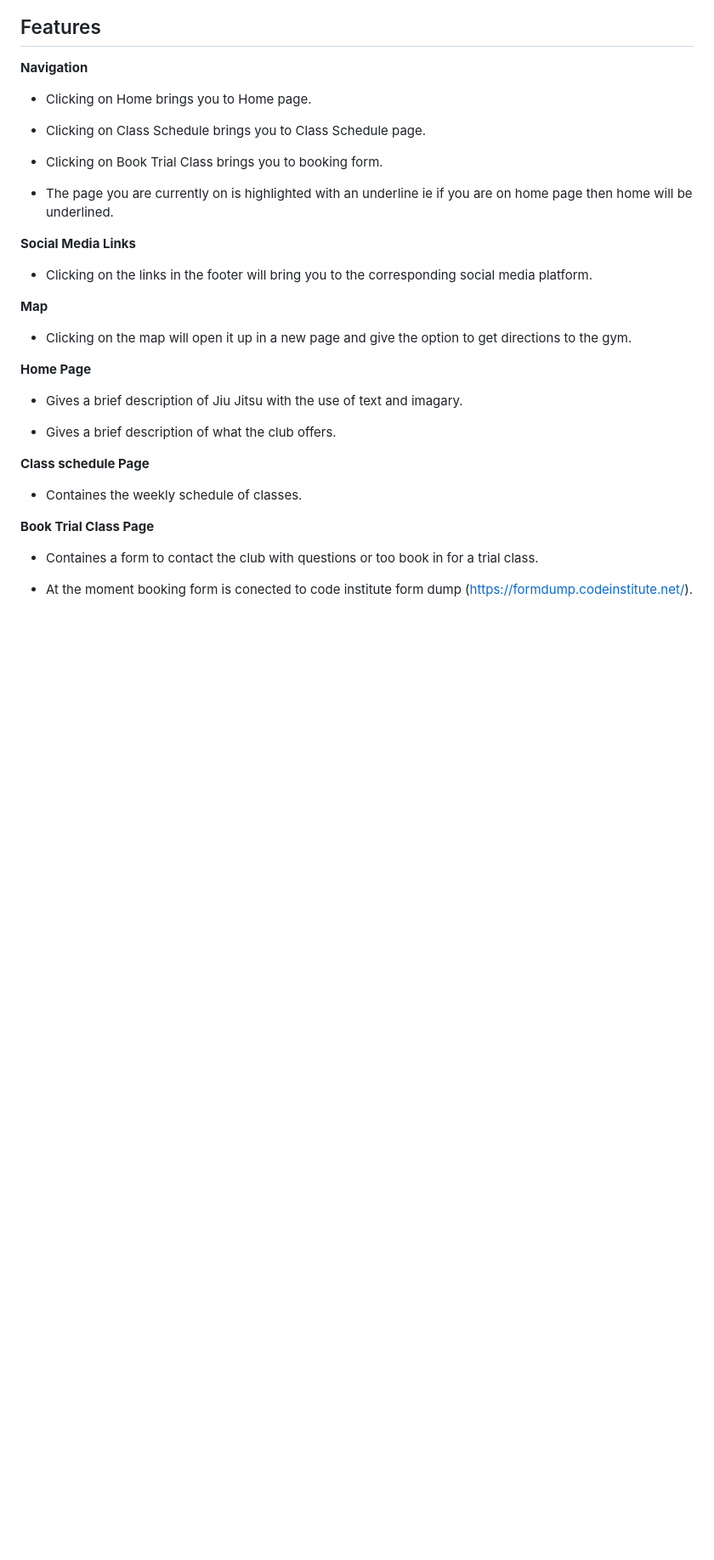
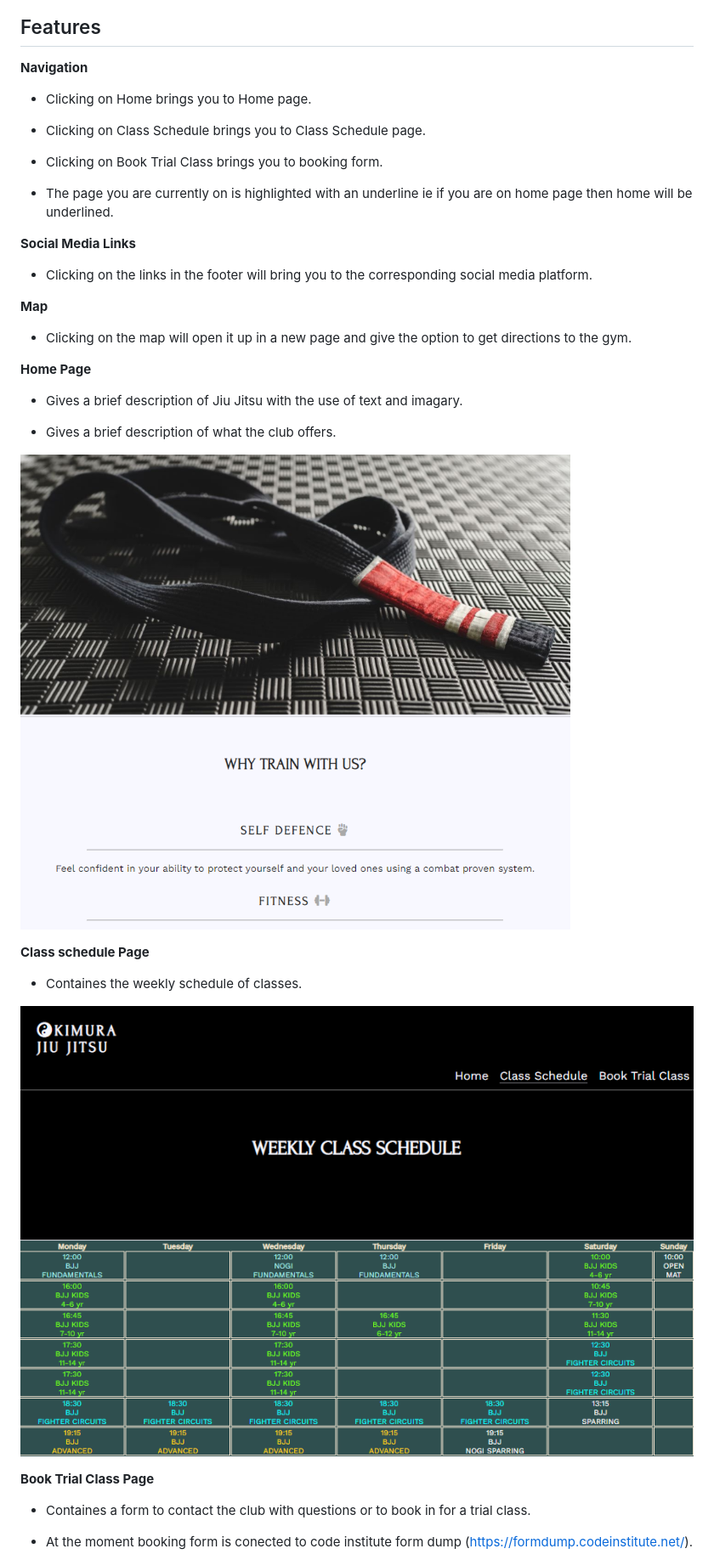
Before and after one commit to kdeane87/Kimura-jiu-jitsu, a Markdown page: README.md, the part around the change printed below. Shown: that part at 85% size. GitHub-like rendering; pictures changed too: assets/images/home_image.png (added), assets/images/weekly_schedule.png (added); blank space fills up the shorter version.

Commit message:
Add home,schedule and trial class images to readme

```diff
--- a/README.md
+++ b/README.md
@@ -33,13 +33,17 @@ This website was created as part of my Full Stack Diploma course. It is a websit
 
 - Gives a brief description of what the club offers.
 
+![Landing page image](assets/images/home_image.png)
+
 
 **Class schedule Page**
 
 - Containes the weekly schedule of classes.
 
+![Schedule image](assets/images/weekly_schedule.png)
+
 **Book Trial Class Page**
 
-- Containes a form to contact the club with questions or too book in for a trial class.
+- Containes a form to contact the club with questions or to book in for a trial class.
 
 - At the moment booking form is conected to code institute form dump (https://formdump.codeinstitute.net/).
```
Also changed, not shown: other parts of README.md (+7 -0 lines), assets/images/book_trial-class.png (added).
